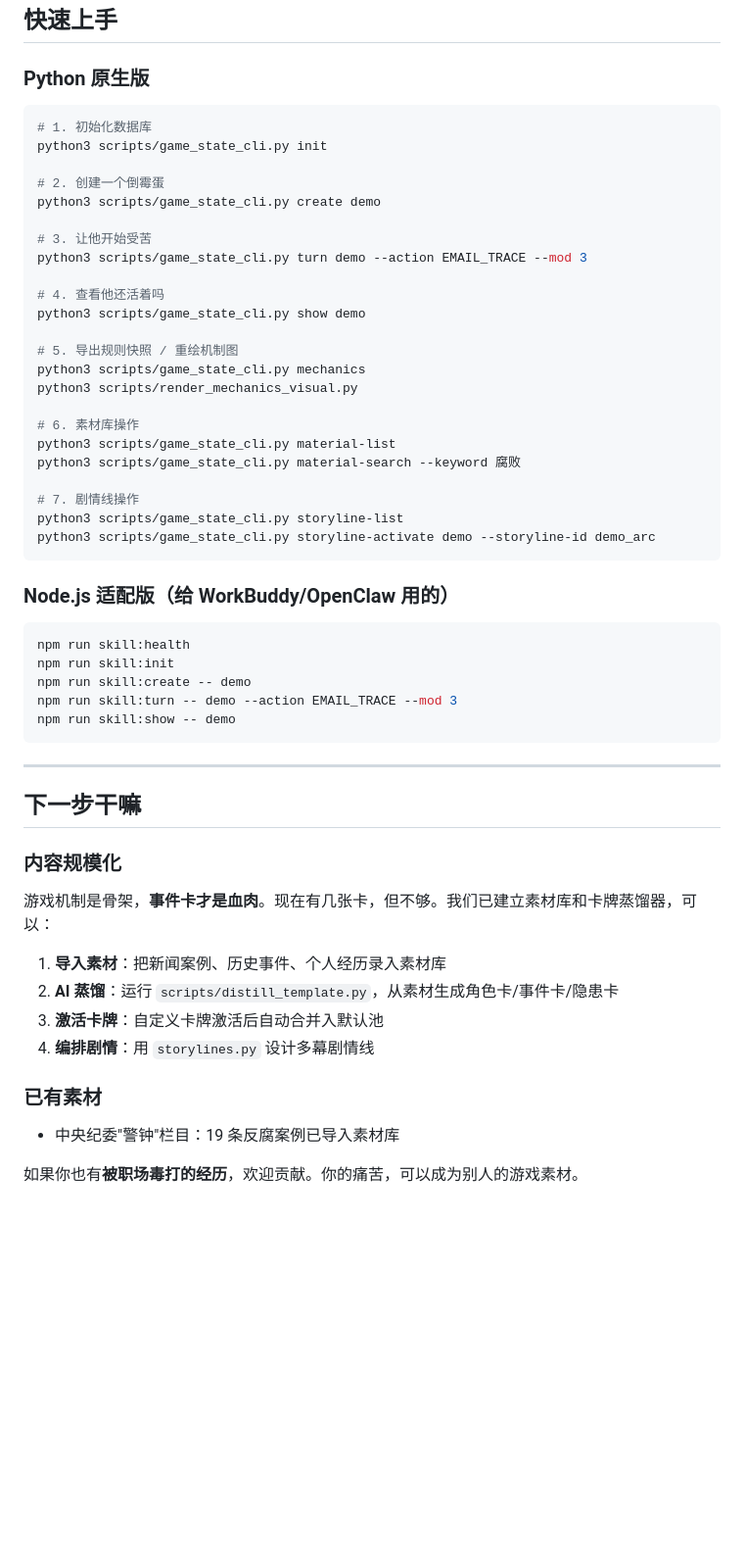
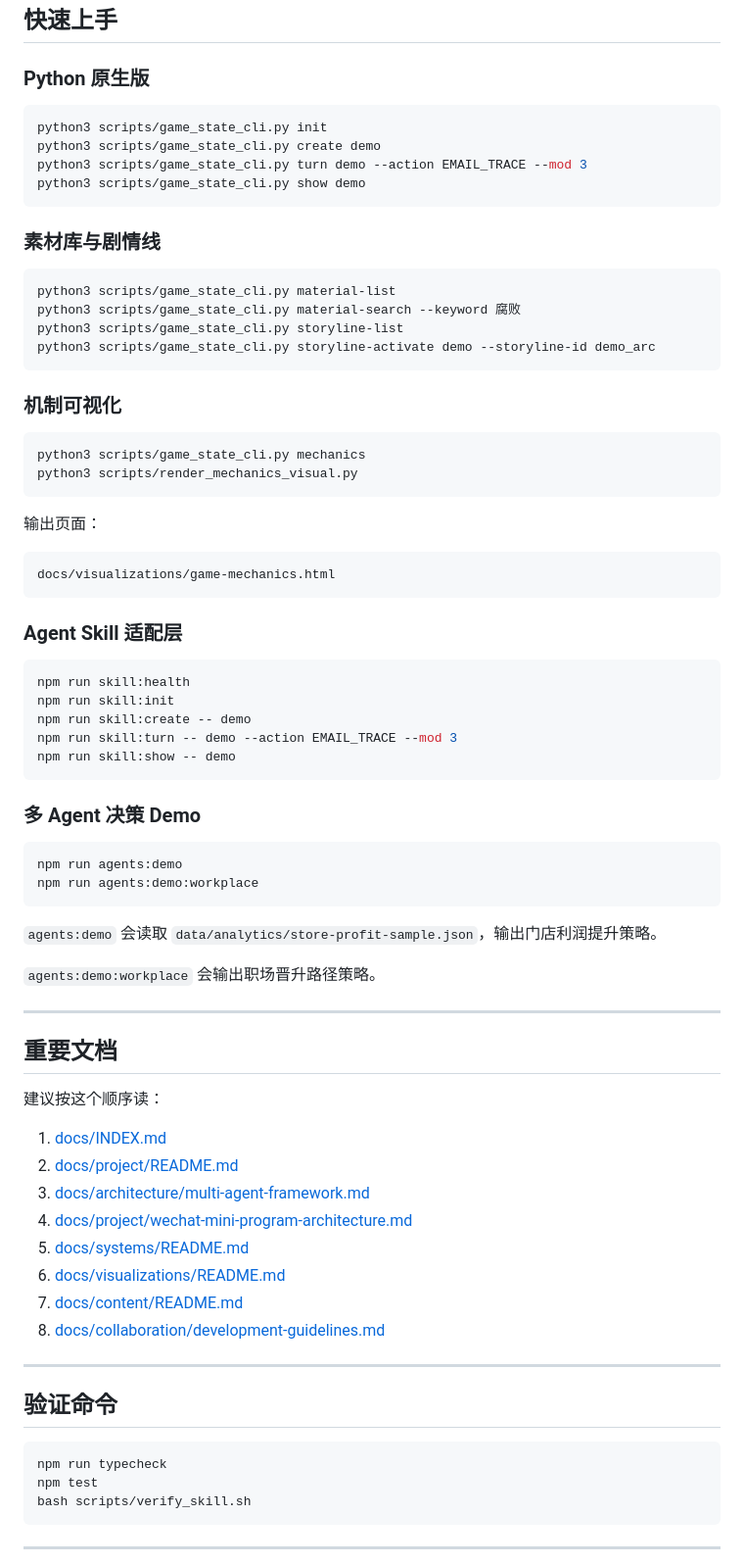
Before and after one commit to nannyu/darkoffice, a Markdown page: README.md, the part around one of its changes. Shown at 98% size. GitHub-like rendering; blank space fills up the shorter version.

Commit message:
docs: update project progress and branch overview

````diff
--- a/README.md
+++ b/README.md
@@ -162,32 +190,35 @@ data/                     # 运行时数据（SQLite + 素材文件）
 ### Python 原生版
 
 ```bash
-# 1. 初始化数据库
 python3 scripts/game_state_cli.py init
+python3 scripts/game_state_cli.py create demo
+python3 scripts/game_state_cli.py turn demo --action EMAIL_TRACE --mod 3
+python3 scripts/game_state_cli.py show demo
+```
 
-# 2. 创建一个倒霉蛋
-python3 scripts/game_state_cli.py create demo
+### 素材库与剧情线
 
-# 3. 让他开始受苦
-python3 scripts/game_state_cli.py turn demo --action EMAIL_TRACE --mod 3
-
-# 4. 查看他还活着吗
-python3 scripts/game_state_cli.py show demo
-
-# 5. 导出规则快照 / 重绘机制图
-python3 scripts/game_state_cli.py mechanics
-python3 scripts/render_mechanics_visual.py
-
-# 6. 素材库操作
+```bash
 python3 scripts/game_state_cli.py material-list
 python3 scripts/game_state_cli.py material-search --keyword 腐败
-
-# 7. 剧情线操作
 python3 scripts/game_state_cli.py storyline-list
 python3 scripts/game_state_cli.py storyline-activate demo --storyline-id demo_arc
 ```
 
-### Node.js 适配版（给 WorkBuddy/OpenClaw 用的）
+### 机制可视化
+
+```bash
+python3 scripts/game_state_cli.py mechanics
+python3 scripts/render_mechanics_visual.py
+```
+
+输出页面：
+
+```text
+docs/visualizations/game-mechanics.html
+```
+
+### Agent Skill 适配层
 
 ```bash
 npm run skill:health
@@ -197,22 +228,41 @@ npm run skill:turn -- demo --action EMAIL_TRACE --mod 3
 npm run skill:show -- demo
 ```
 
+### 多 Agent 决策 Demo
+
+```bash
+npm run agents:demo
+npm run agents:demo:workplace
+```
+
+`agents:demo` 会读取 `data/analytics/store-profit-sample.json`，输出门店利润提升策略。
+
+`agents:demo:workplace` 会输出职场晋升路径策略。
+
 ---
 
-## 下一步干嘛
+## 重要文档
 
-### 内容规模化
+建议按这个顺序读：
 
-游戏机制是骨架，**事件卡才是血肉**。现在有几张卡，但不够。我们已建立素材库和卡牌蒸馏器，可以：
+1. [docs/INDEX.md](/Users/niunan/project/darkoffice/docs/INDEX.md)
+2. [docs/project/README.md](/Users/niunan/project/darkoffice/docs/project/README.md)
+3. [docs/architecture/multi-agent-framework.md](/Users/niunan/project/darkoffice/docs/architecture/multi-agent-framework.md)
+4. [docs/project/wechat-mini-program-architecture.md](/Users/niunan/project/darkoffice/docs/project/wechat-mini-program-architecture.md)
+5. [docs/systems/README.md](/Users/niunan/project/darkoffice/docs/systems/README.md)
+6. [docs/visualizations/README.md](/Users/niunan/project/darkoffice/docs/visualizations/README.md)
+7. [docs/content/README.md](/Users/niunan/project/darkoffice/docs/content/README.md)
+8. [docs/collaboration/development-guidelines.md](/Users/niunan/project/darkoffice/docs/collaboration/development-guidelines.md)
 
-1. **导入素材**：把新闻案例、历史事件、个人经历录入素材库
-2. **AI 蒸馏**：运行 `scripts/distill_template.py`，从素材生成角色卡/事件卡/隐患卡
-3. **激活卡牌**：自定义卡牌激活后自动合并入默认池
-4. **编排剧情**：用 `storylines.py` 设计多幕剧情线
+---
 
-### 已有素材
+## 验证命令
 
-- 中央纪委"警钟"栏目：19 条反腐案例已导入素材库
+```bash
+npm run typecheck
+npm test
+bash scripts/verify_skill.sh
+```
 
-如果你也有**被职场毒打的经历**，欢迎贡献。你的痛苦，可以成为别人的游戏素材。
+---
 
````
Also changed, not shown: other parts of README.md (+152 -116 lines).
